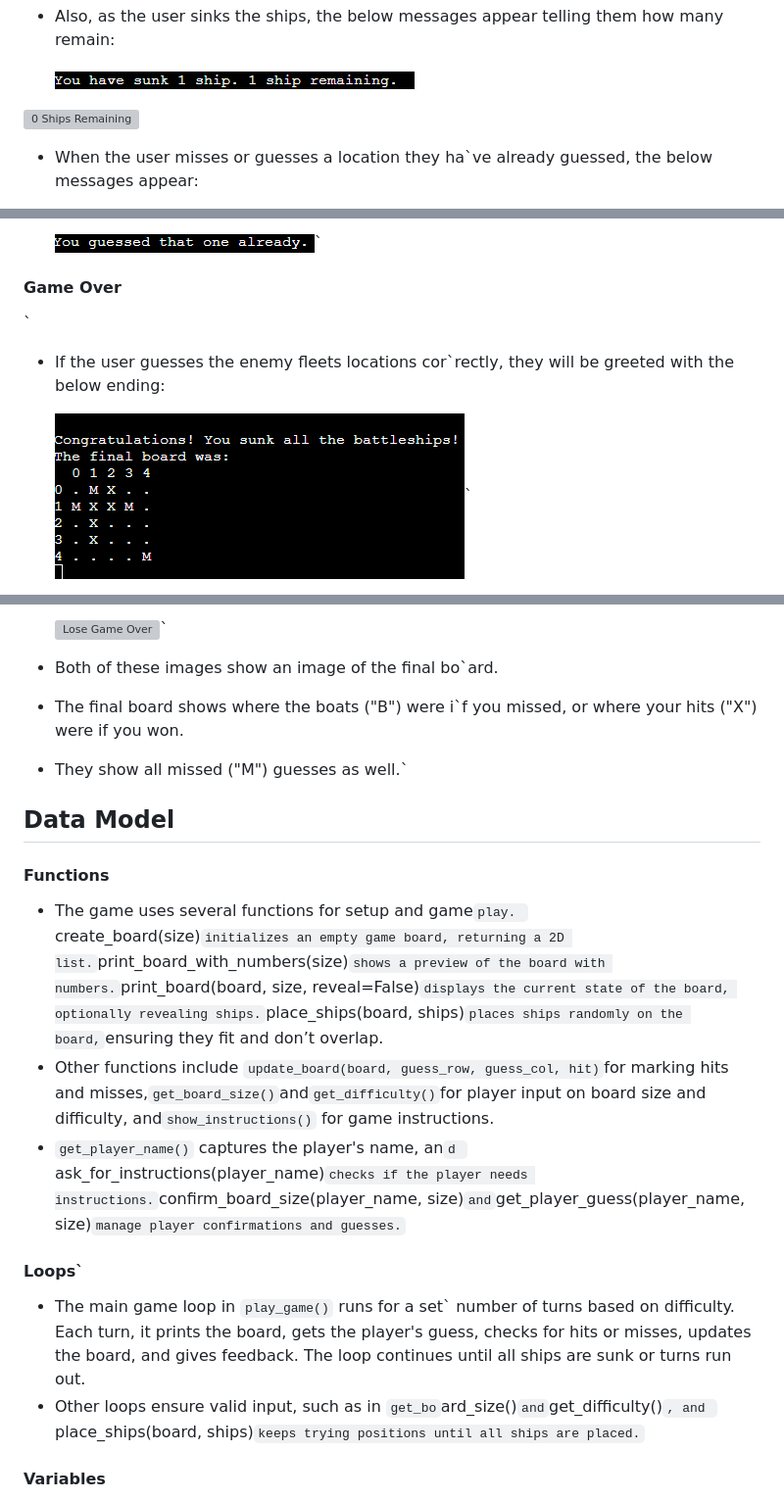
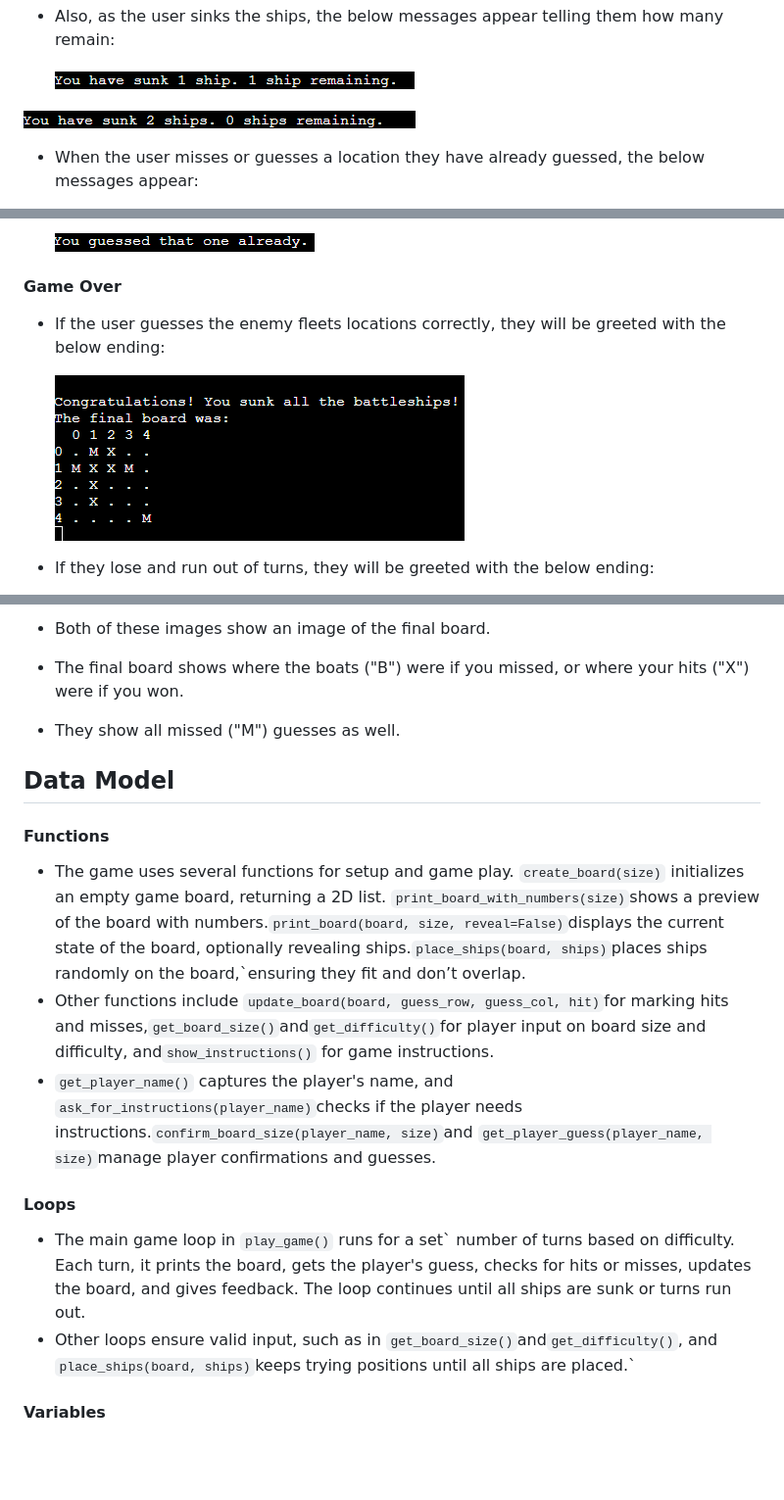
Before and after one commit to Brad-Hammond/BattleShips, a Markdown page: README.md, 3 parts joined by grey strips. Shown: that part at 98% size. GitHub-like rendering; blank space fills up the shorter version; grey boxes are pictures that could not be loaded.

Commit message:
README: Updated data model.

```diff
--- a/README.md
+++ b/README.md
@@ -161,7 +161,7 @@ This game is run on the Code Institute mock terminal on heroku.
 
   ![1 Ship Remaining](assets/images/OneShipRemaining.png)
 
-![0 Ships Remaining](assets/images/ZeroShipsRemain`ing.png)
+![0 Ships Remaining](assets/images/ZeroShipsRemaining.png)
 
-- When the user misses or guesses a location they ha`ve already guessed, the below messages appear:
+- When the user misses or guesses a location they have already guessed, the below messages appear:
 
@@ -169,11 +169,11 @@ This game is run on the Code Institute mock terminal on heroku.
 
-  ![Already Guessed](assets/images/GuessedAlready.png)`
+  ![Already Guessed](assets/images/GuessedAlready.png)
 
 #### Game Over
 
-`
+- If the user guesses the enemy fleets locations correctly, they will be greeted with the below ending:
 
-- If the user guesses the enemy fleets locations cor`rectly, they will be greeted with the below ending:
+  ![Win Game Over](assets/images/WinGameOver.png)
 
-  ![Win Game Over](assets/images/WinGameOver.png)`
+- If they lose and run out of turns, they will be greeted with the below ending:
 
@@ -181,22 +181,20 @@ This game is run on the Code Institute mock terminal on heroku.
 
-  ![Lose Game Over](assets/images/LoseGameOver.png)`
-
-- Both of these images show an image of the final bo`ard.
-- The final board shows where the boats ("B") were i`f you missed, or where your hits ("X") were if you won.
-- They show all missed ("M") guesses as well.`
+- Both of these images show an image of the final board.
+- The final board shows where the boats ("B") were if you missed, or where your hits ("X") were if you won.
+- They show all missed ("M") guesses as well.
 
 ## Data Model
 
 #### Functions
 
-- The game uses several functions for setup and game`play. `create_board(size)`initializes an empty game board, returning a 2D list.`print_board_with_numbers(size)`shows a preview of the board with numbers.`print_board(board, size, reveal=False)`displays the current state of the board, optionally revealing ships.`place_ships(board, ships)`places ships randomly on the board,`ensuring they fit and don’t overlap.
+- The game uses several functions for setup and game play. `create_board(size)` initializes an empty game board, returning a 2D list. `print_board_with_numbers(size)`shows a preview of the board with numbers.`print_board(board, size, reveal=False)`displays the current state of the board, optionally revealing ships.`place_ships(board, ships)`places ships randomly on the board,`ensuring they fit and don’t overlap.
 - Other functions include `update_board(board, guess_row, guess_col, hit)`for marking hits and misses,`get_board_size()`and`get_difficulty()`for player input on board size and difficulty, and`show_instructions()` for game instructions.
-- `get_player_name()` captures the player's name, an`d `ask_for_instructions(player_name)`checks if the player needs instructions.`confirm_board_size(player_name, size)`and`get_player_guess(player_name, size)`manage player confirmations and guesses.`
+- `get_player_name()` captures the player's name, and `ask_for_instructions(player_name)`checks if the player needs instructions.`confirm_board_size(player_name, size)`and `get_player_guess(player_name, size)`manage player confirmations and guesses.
 
-#### Loops`
+#### Loops
 
 - The main game loop in `play_game()` runs for a set` number of turns based on difficulty. Each turn, it prints the board, gets the player's guess, checks for hits or misses, updates the board, and gives feedback. The loop continues until all ships are sunk or turns run out.
-- Other loops ensure valid input, such as in `get_bo`ard_size()`and`get_difficulty()`, and `place_ships(board, ships)`keeps trying positions until all ships are placed.`
+- Other loops ensure valid input, such as in `get_board_size()`and`get_difficulty()`, and `place_ships(board, ships)`keeps trying positions until all ships are placed.`
 
 #### Variables
 
```
Also changed, not shown: other parts of README.md (+2 -2 lines).
